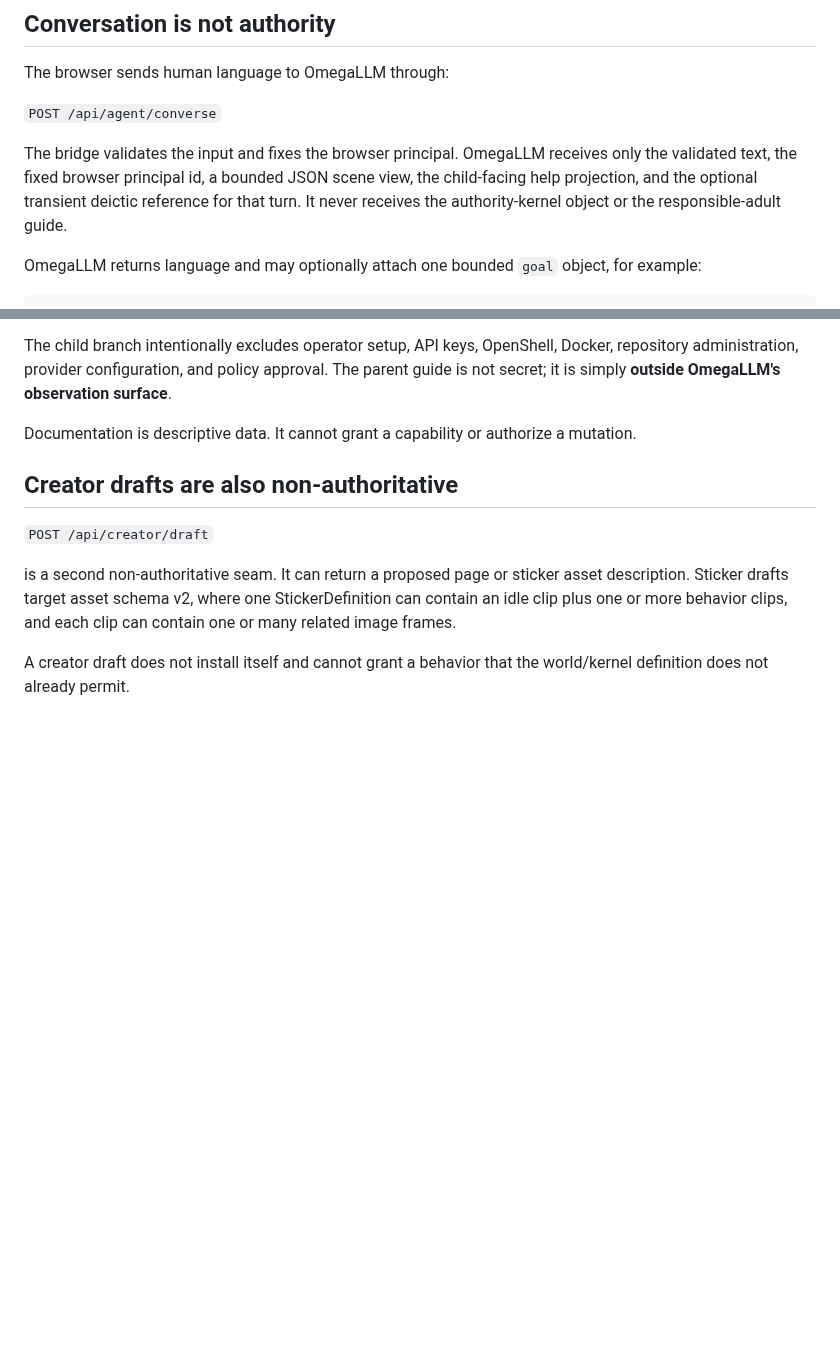
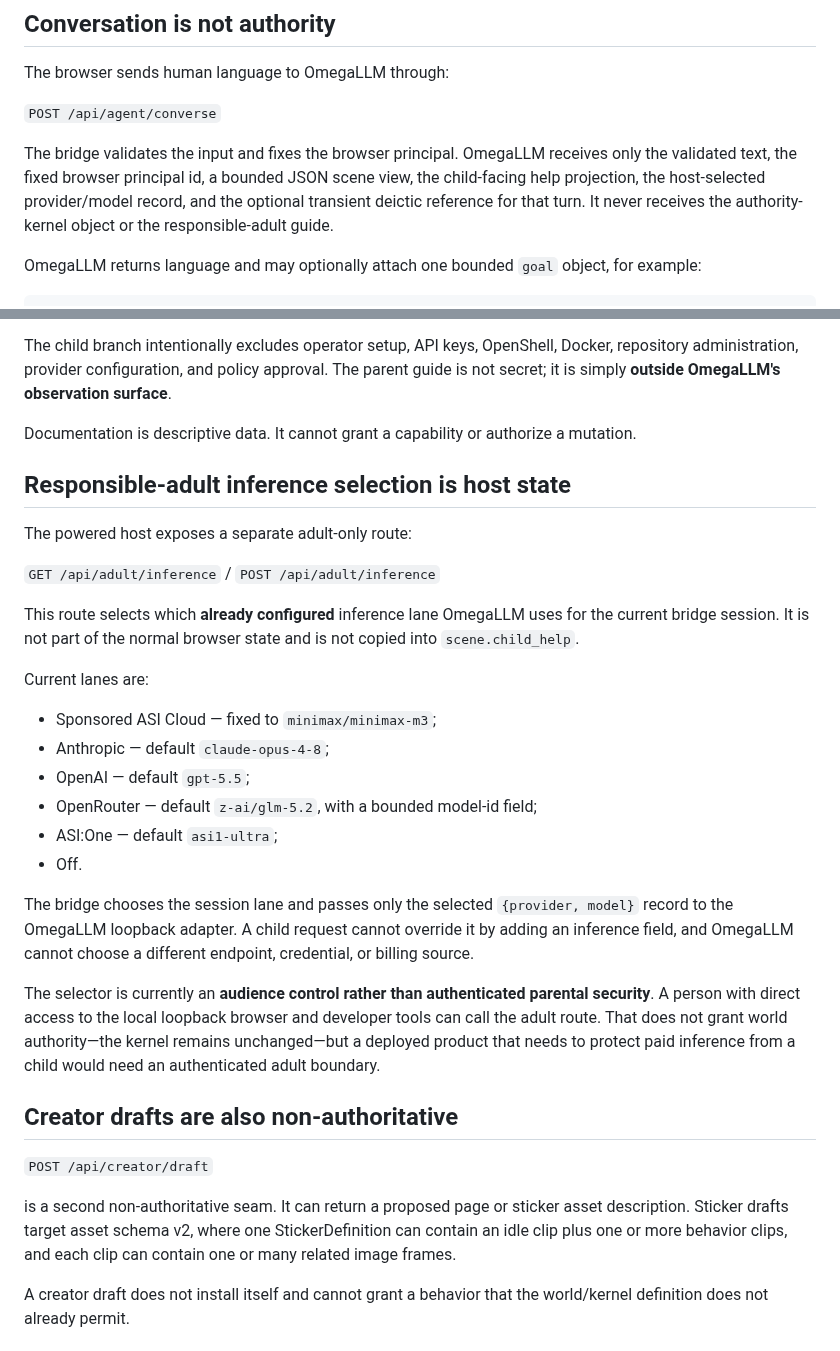
Before and after one commit to PaulTiffany/stickerbook, a Markdown page: docs/AGENT-INTERFACE.md, 2 parts joined by grey strips. Drawn GitHub-style; blank space fills up the shorter version.

Commit message:
Document host-owned OmegaLLM inference selection

```diff
--- a/docs/AGENT-INTERFACE.md
+++ b/docs/AGENT-INTERFACE.md
@@ -20,8 +20,9 @@ The browser sends human language to OmegaLLM through:
 
 The bridge validates the input and fixes the browser principal. OmegaLLM
 receives only the validated text, the fixed browser principal id, a bounded
-JSON scene view, the child-facing help projection, and the optional transient
-deictic reference for that turn. It never receives the authority-kernel object
+JSON scene view, the child-facing help projection, the host-selected
+provider/model record, and the optional transient deictic reference for that
+turn. It never receives the authority-kernel object
 or the responsible-adult guide.
 
 OmegaLLM returns language and may optionally attach one bounded `goal` object,
@@ -77,6 +78,37 @@ surface**.
 
 Documentation is descriptive data. It cannot grant a capability or authorize a
 mutation.
+
+## Responsible-adult inference selection is host state
+
+The powered host exposes a separate adult-only route:
+
+`GET /api/adult/inference` / `POST /api/adult/inference`
+
+This route selects which **already configured** inference lane OmegaLLM uses for
+the current bridge session. It is not part of the normal browser state and is
+not copied into `scene.child_help`.
+
+Current lanes are:
+
+- Sponsored ASI Cloud — fixed to `minimax/minimax-m3`;
+- Anthropic — default `claude-opus-4-8`;
+- OpenAI — default `gpt-5.5`;
+- OpenRouter — default `z-ai/glm-5.2`, with a bounded model-id field;
+- ASI:One — default `asi1-ultra`;
+- Off.
+
+The bridge chooses the session lane and passes only the selected
+`{provider, model}` record to the OmegaLLM loopback adapter. A child request
+cannot override it by adding an inference field, and OmegaLLM cannot choose a
+different endpoint, credential, or billing source.
+
+The selector is currently an **audience control rather than authenticated
+parental security**. A person with direct access to the local loopback browser
+and developer tools can call the adult route. That does not grant world
+authority—the kernel remains unchanged—but a deployed product that needs to
+protect paid inference from a child would need an authenticated adult boundary.
+
 
 ## Creator drafts are also non-authoritative
 
```
